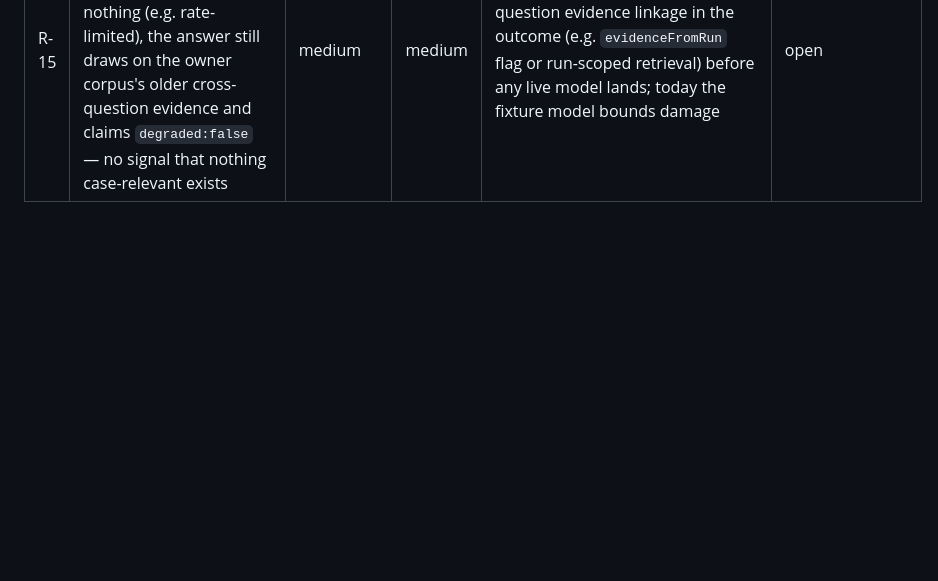
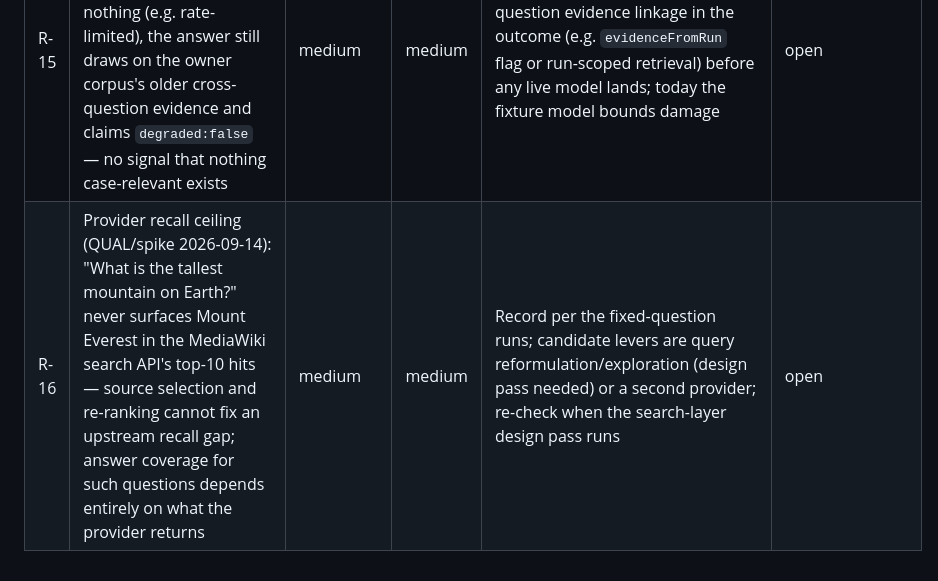
Before and after one commit to d-oit/do-sift, a Markdown page: plans/risks.md, the part around the change. Drawn GitHub-style; blank space fills up the shorter version.

```diff
--- a/plans/risks.md
+++ b/plans/risks.md
@@ -17,3 +17,4 @@
 | R-13 | The Wikimedia UA policy (2026) expects a contactable point (email/URL) in the User-Agent; do-sift records none publicly, so the adapter's UA is descriptive but not contactable                                                                                                                                                                             | low        | low    | Generic-default 403/ unidentified-rate-class risk is closed (descriptive UA on every live request); record a public contact before any public deployment                                                                                            | open                                                                                                                                                |
 | R-14 | MediaWiki TextExtracts is under code-stewardship review (official, checked 2026-09-14); documented caveats: citations may persist in extract text (eswiki only — zero on enwiki live checks), newlines after lists may drop, some pages yield empty extract (→ honest fetch failure), and raw TeX `{\displaystyle…}` fragments may appear as indented lines | medium     | low    | Page Content Service (`/api/rest_v1/page/summary` or `/html` — stable, cached) is the sanctioned alternative if extracts degrades; conditional-request/ETag caching (etiquette-recommended) not plumbed yet; re-check at the sources.md 90-day gate | open                                                                                                                                                |
 | R-15 | Answer-path honesty gap (QUAL run-003 finding F9): when a research run produces nothing (e.g. rate-limited), the answer still draws on the owner corpus's older cross-question evidence and claims `degraded:false` — no signal that nothing case-relevant exists                                                                                           | medium     | medium | Remedy is ANS-scope: per-question evidence linkage in the outcome (e.g. `evidenceFromRun` flag or run-scoped retrieval) before any live model lands; today the fixture model bounds damage                                                          | open                                                                                                                                                |
+| R-16 | Provider recall ceiling (QUAL/spike 2026-09-14): "What is the tallest mountain on Earth?" never surfaces Mount Everest in the MediaWiki search API's top-10 hits — source selection and re-ranking cannot fix an upstream recall gap; answer coverage for such questions depends entirely on what the provider returns                                      | medium     | medium | Record per the fixed-question runs; candidate levers are query reformulation/exploration (design pass needed) or a second provider; re-check when the search-layer design pass runs                                                                 | open                                                                                                                                                |
```
Also changed, not shown: plans/003-004-src-ans.md (+46 -11 lines).
